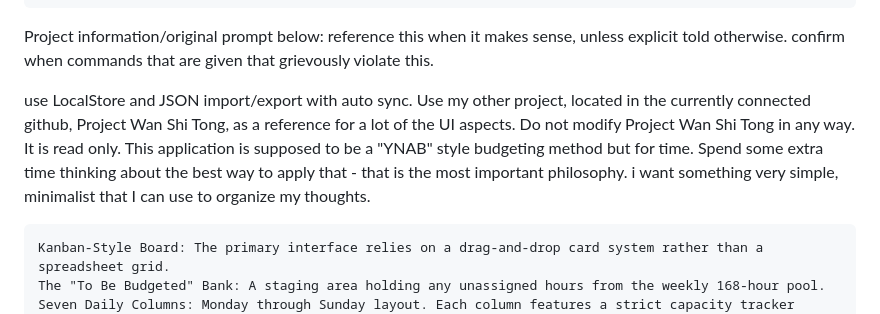
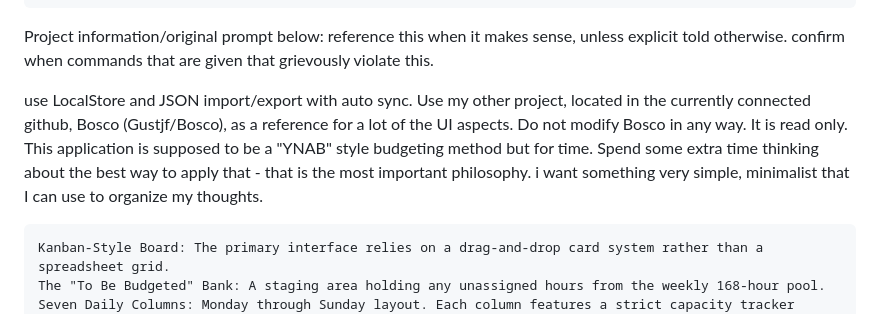
Before and after one commit to Gustjf/Momo, a Markdown page: claude.md, the part around the change. Drawn GitHub-style.

Commit message:
claude.md: the UI reference project is now Bosco
Project Wan Shi Tong was renamed; point to it as Bosco (Gustjf/Bosco).

Co-Authored-By: Claude Opus 5.5 <noreply@anthropic.com>
Claude-Session: https://claude.ai/code/session_01RWxPBtDtBgNLpReQ2RVsxi

```diff
--- a/claude.md
+++ b/claude.md
@@ -37,7 +37,7 @@ Git Workflow
 
 Project information/original prompt below: reference this when it makes sense, unless explicit told otherwise. confirm when commands that are given that grievously violate this.
 
- use LocalStore and JSON import/export with auto sync. Use my other project, located in the currently connected github, Project Wan Shi Tong, as a reference for a lot of the UI aspects. Do not modify Project Wan Shi Tong in any way. It is read only. This application is supposed to be a "YNAB" style budgeting method but for time. Spend some extra time thinking about the best way to apply that - that is the most important philosophy. i want something very simple, minimalist that I can use to organize my thoughts.
+ use LocalStore and JSON import/export with auto sync. Use my other project, located in the currently connected github, Bosco (Gustjf/Bosco), as a reference for a lot of the UI aspects. Do not modify Bosco in any way. It is read only. This application is supposed to be a "YNAB" style budgeting method but for time. Spend some extra time thinking about the best way to apply that - that is the most important philosophy. i want something very simple, minimalist that I can use to organize my thoughts.
 
     Kanban-Style Board: The primary interface relies on a drag-and-drop card system rather than a spreadsheet grid.
     The "To Be Budgeted" Bank: A staging area holding any unassigned hours from the weekly 168-hour pool.
```
